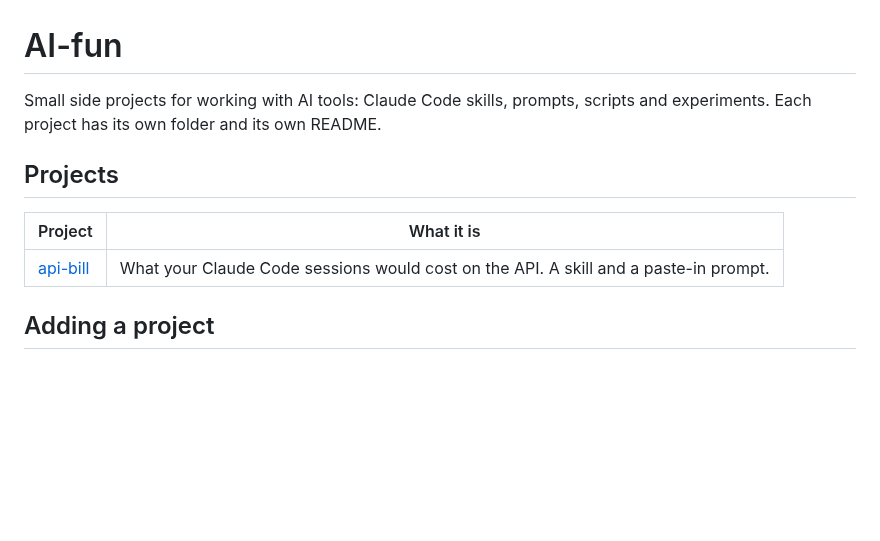
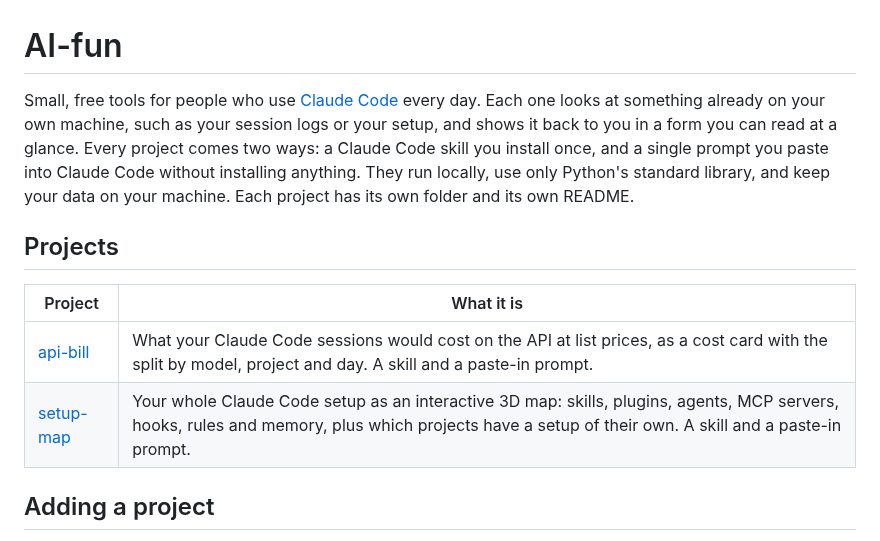
Before and after one commit to ZazaGdev/AI-fun, a Markdown page: README.md, the part around the change. GitHub-like rendering; blank space fills up the shorter version.

Commit message:
feat(setup-map): add the Claude Code setup map as a skill and a paste-in prompt
Also opens the root README with a description of the repo and an entry per project.

```diff
--- a/README.md
+++ b/README.md
@@ -1,13 +1,19 @@
 # AI-fun
 
-Small side projects for working with AI tools: Claude Code skills, prompts, scripts
-and experiments. Each project has its own folder and its own README.
+Small, free tools for people who use [Claude Code](https://docs.claude.com/en/docs/claude-code)
+every day. Each one looks at something already on your own machine, such as your
+session logs or your setup, and shows it back to you in a form you can read at a
+glance. Every project comes two ways: a Claude Code skill you install once, and a
+single prompt you paste into Claude Code without installing anything. They run
+locally, use only Python's standard library, and keep your data on your machine.
+Each project has its own folder and its own README.
 
 ## Projects
 
 | Project | What it is |
 | --- | --- |
-| [api-bill](api-bill/) | What your Claude Code sessions would cost on the API. A skill and a paste-in prompt. |
+| [api-bill](api-bill/) | What your Claude Code sessions would cost on the API at list prices, as a cost card with the split by model, project and day. A skill and a paste-in prompt. |
+| [setup-map](setup-map/) | Your whole Claude Code setup as an interactive 3D map: skills, plugins, agents, MCP servers, hooks, rules and memory, plus which projects have a setup of their own. A skill and a paste-in prompt. |
 
 ## Adding a project
 
```
Also changed, not shown: setup-map/README.md (added, +82 -0 lines), setup-map/prompt.md (added, +85 -0 lines), setup-map/skill/SKILL.md (added, +23 -0 lines), setup-map/screenshot-projects.png (added), setup-map/screenshot.png (added), 2 other files.
